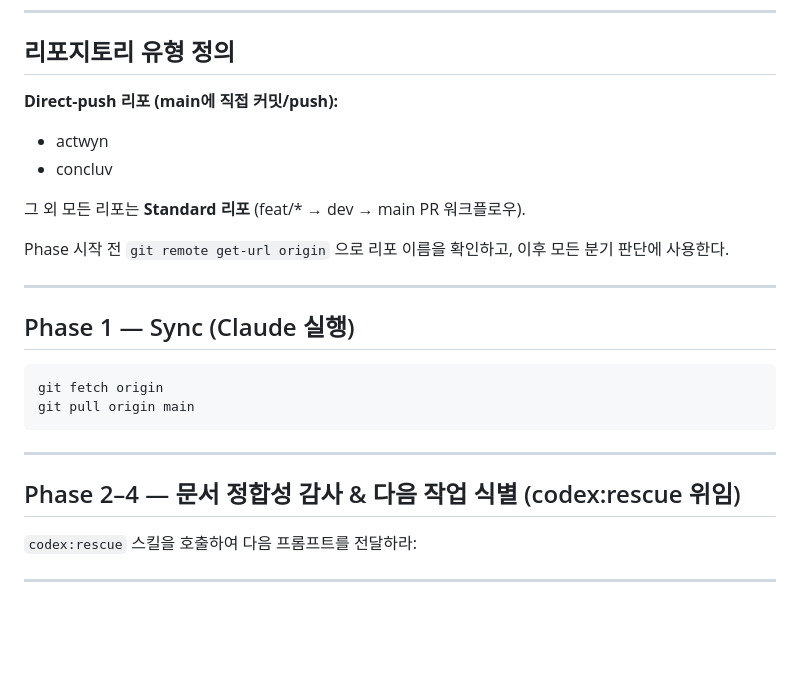
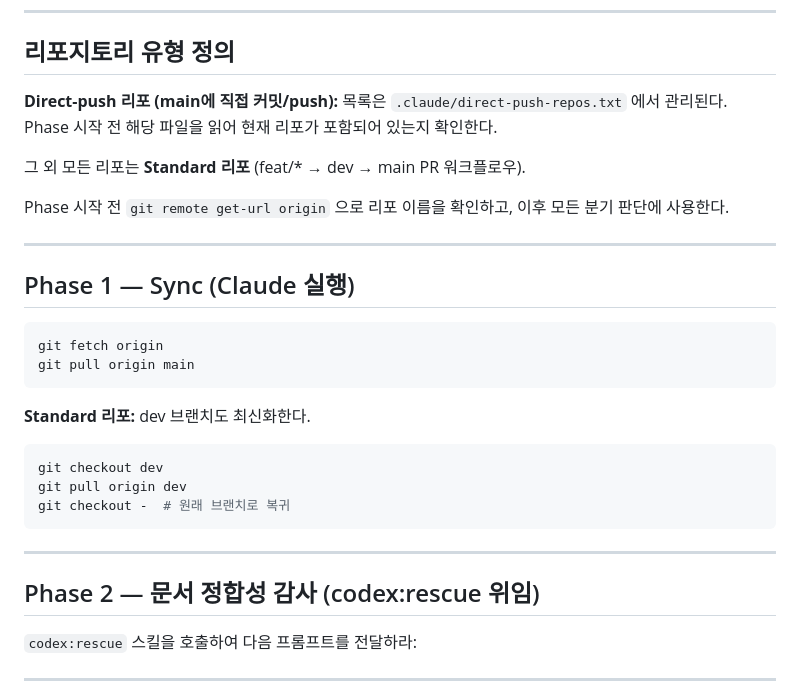
Before and after one commit to alxdr3k/xef-scale, a Markdown page: .claude/commands/dev-cycle.md, the part around one of its changes. Rendered like a GitHub page; blank space fills up the shorter version.

````diff
--- a/.claude/commands/dev-cycle.md
+++ b/.claude/commands/dev-cycle.md
@@ -11,8 +11,7 @@ description: 전체 개발 사이클: pull → doc 정합성 감사(codex) →
 ## 리포지토리 유형 정의
 
 **Direct-push 리포 (main에 직접 커밋/push):**
-- actwyn
-- concluv
+목록은 `.claude/direct-push-repos.txt` 에서 관리된다. Phase 시작 전 해당 파일을 읽어 현재 리포가 포함되어 있는지 확인한다.
 
 그 외 모든 리포는 **Standard 리포** (feat/* → dev → main PR 워크플로우).
 
@@ -27,9 +26,17 @@ git fetch origin
 git pull origin main
 ```
 
+**Standard 리포:** dev 브랜치도 최신화한다.
+
+```bash
+git checkout dev
+git pull origin dev
+git checkout -  # 원래 브랜치로 복귀
+```
+
 ---
 
-## Phase 2–4 — 문서 정합성 감사 & 다음 작업 식별 (codex:rescue 위임)
+## Phase 2 — 문서 정합성 감사 (codex:rescue 위임)
 
 `codex:rescue` 스킬을 호출하여 다음 프롬프트를 전달하라:
 
````
Also changed, not shown: other parts of .claude/commands/dev-cycle.md (+20 -15 lines).
